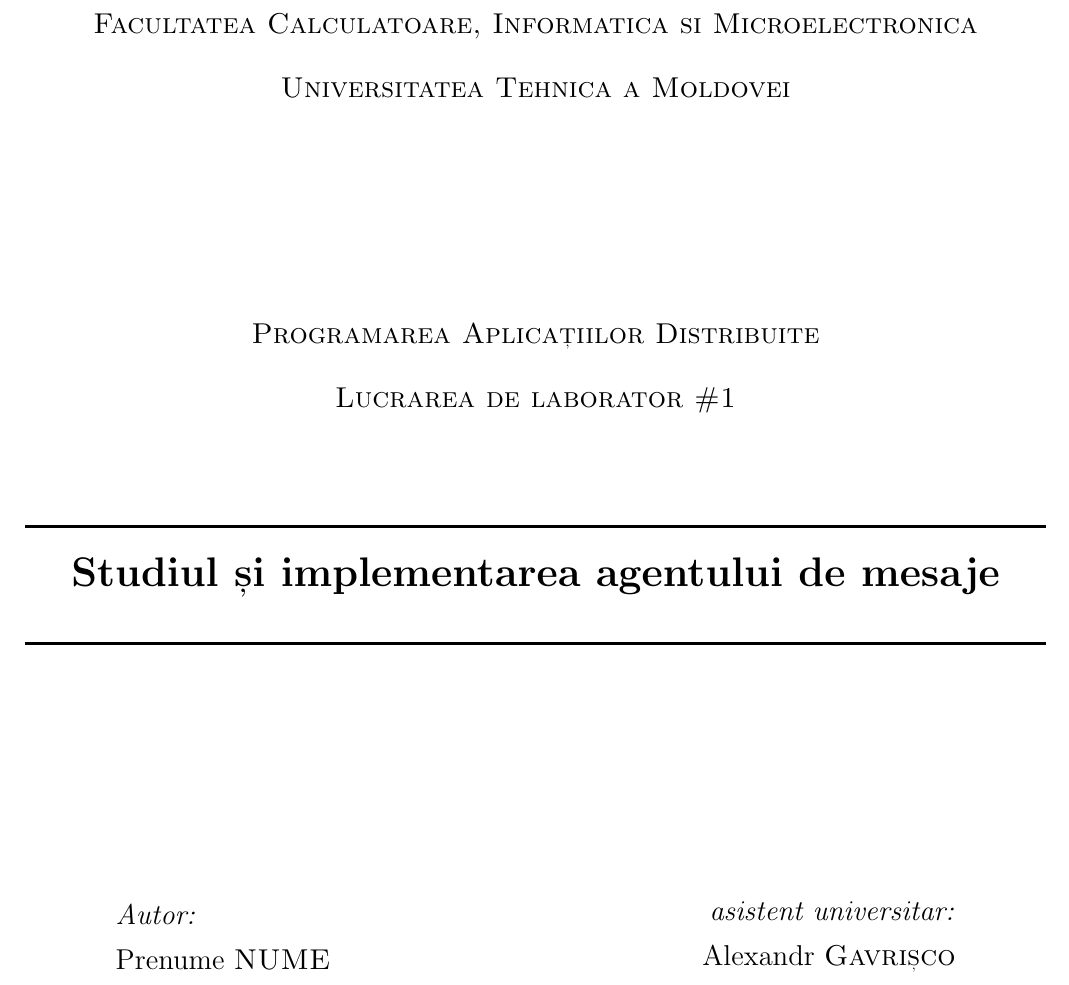
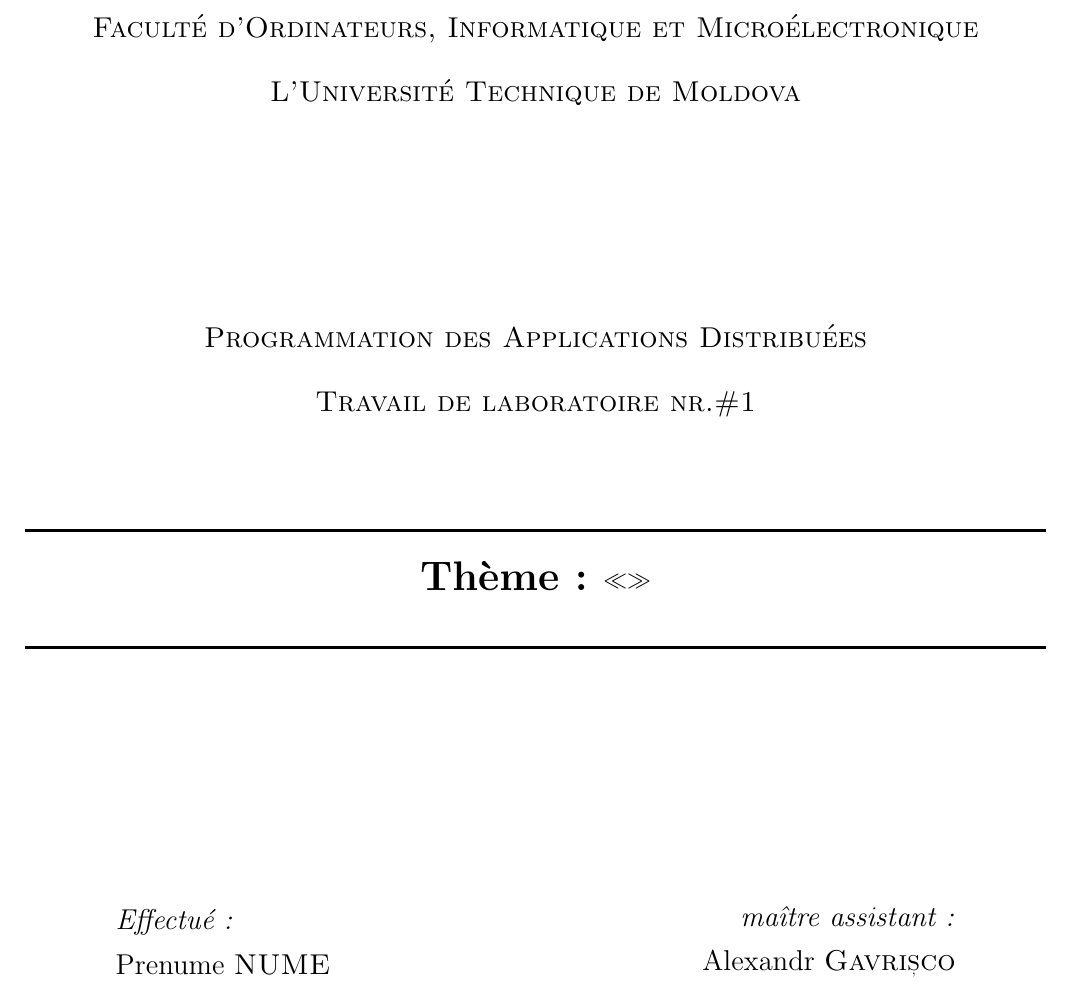
Before and after one commit to Alexx-G/PAD-labs, a LaTeX document (TEX template/Lab_template.tex, which reads TEX template/Title.tex): part of page 1 of 6, cut at the place of the change. Compiled offline with pdfLaTeX.

Commit message:
Translate title page

```diff
--- a/TEX template/Title.tex
+++ b/TEX template/Title.tex
@@ -9,12 +9,12 @@
   %----------------------------------------------------------------------------------------
   % HEADING SECTIONS
   %----------------------------------------------------------------------------------------
-  \textsc{\large Facultatea Calculatoare, Informatica si Microelectronica}\\[0.5cm]
-  \textsc{\large Universitatea Tehnica a Moldovei}\\[1.2cm] % Name of your university/college
+  \textsc{\large Faculté d'Ordinateurs, Informatique et Microélectronique}\\[0.5cm]
+  \textsc{\large L’Université Technique de Moldova}\\[1.2cm] % Name of your university/college
   \vspace{25 mm}
 
-  \textsc{\large Programarea Aplicațiilor Distribuite}\\[0.5cm] % Major heading such as course name
-  \textsc{\large Lucrarea de laborator \#1}\\[0.5cm] % Minor heading such as course title
+  \textsc{\large Programmation des Applications Distribuées}\\[0.5cm] % Major heading such as course name
+  \textsc{\large Travail de laboratoire nr.\#1}\\[0.5cm] % Minor heading such as course title
 
 \newcommand{\HRule}{\rule{\linewidth}{0.5mm}} % Defines a new command for the horizontal lines, change thickness here
 
@@ -23,7 +23,7 @@
   %----------------------------------------------------------------------------------------
   \vspace{10 mm}
   \HRule \\[0.4cm]
-  { \LARGE \bfseries Studiul și implementarea agentului de mesaje}\\[0.4cm] % Title of your document
+  { \LARGE \bfseries Thème: «»}\\[0.4cm] % Title of your document
   \HRule \\[1.5cm]
 
   %----------------------------------------------------------------------------------------
@@ -33,14 +33,14 @@
 
       \begin{minipage}{0.4\textwidth}
       \begin{flushleft} \large
-      \emph{Autor:}\\
+      \emph{Effectué:}\\
       Prenume \textsc{NUME}
       \end{flushleft}
       \end{minipage}
       ~
       \begin{minipage}{0.4\textwidth}
       \begin{flushright} \large
-      \emph{asistent universitar:} \\
+      \emph{maître assistant:} \\
       Alexandr \textsc{Gavrișco} \\ % Supervisor's Name
       \end{flushright}
       \end{minipage}\\[4cm]
```
Also changed, not shown: TEX template/Title.tex (2 more changed lines).
